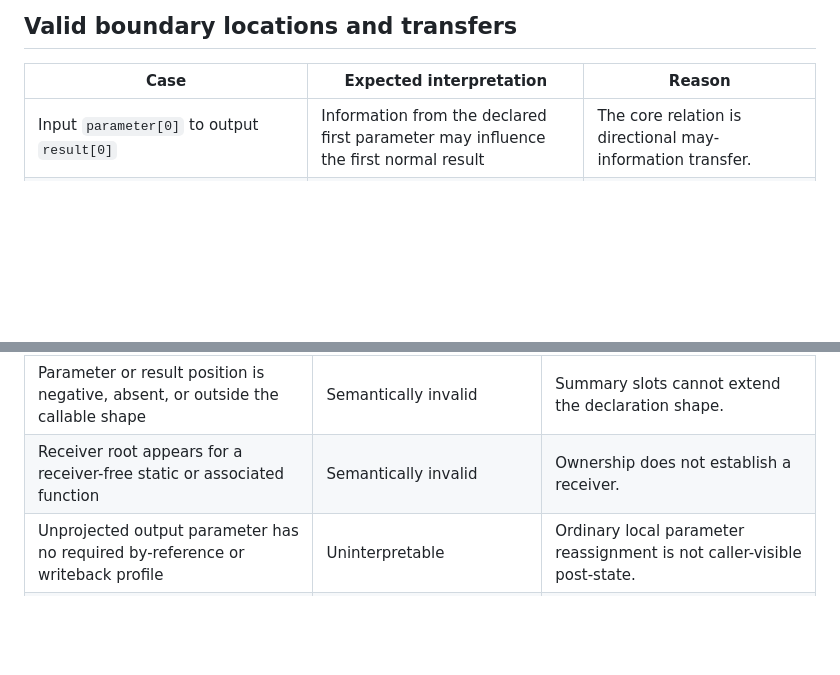
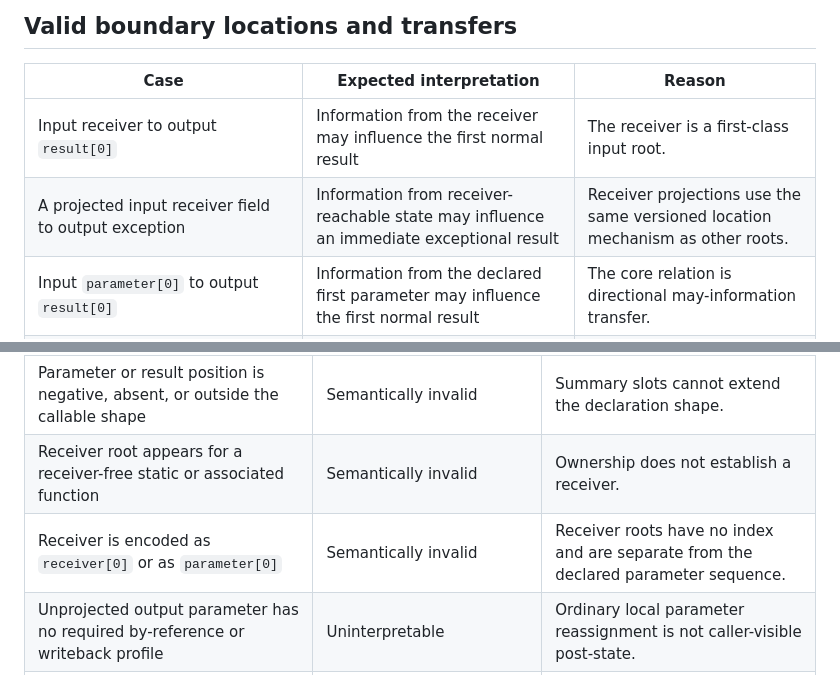
Before and after one commit to BrokkAi/code-semantic-model-interchange, a Markdown page: conformance/procedure-summaries.md, 2 parts joined by grey strips. GitHub-like rendering; blank space fills up the shorter version.

Commit message:
Clarify receiver summary ports

```diff
--- a/conformance/procedure-summaries.md
+++ b/conformance/procedure-summaries.md
@@ -7,6 +7,8 @@ will translate them into fixtures for the normative JSON serialization.
 
 | Case | Expected interpretation | Reason |
 | --- | --- | --- |
+| Input receiver to output `result[0]` | Information from the receiver may influence the first normal result | The receiver is a first-class input root. |
+| A projected input receiver field to output exception | Information from receiver-reachable state may influence an immediate exceptional result | Receiver projections use the same versioned location mechanism as other roots. |
 | Input `parameter[0]` to output `result[0]` | Information from the declared first parameter may influence the first normal result | The core relation is directional may-information transfer. |
 | Python `def f(*, value, strict)` called as either `f(strict=True, value=x)` or `f(value=x, strict=True)` | `value` binds to `parameter[0]` and `strict` binds to `parameter[1]` in both calls | Parameter positions come from the declaration, not call-site label order. |
 | A positional-or-named argument supplied by label | It binds to the same declared `parameter[n]` as a positional use | Labels select declaration slots; they do not create named-only ports. |
@@ -35,6 +37,7 @@ will translate them into fixtures for the normative JSON serialization.
 | Three arguments are collected by one variadic-positional declaration and represented as three new parameter positions | Semantically invalid | The declaration has one variadic root; elements require projections. |
 | Parameter or result position is negative, absent, or outside the callable shape | Semantically invalid | Summary slots cannot extend the declaration shape. |
 | Receiver root appears for a receiver-free static or associated function | Semantically invalid | Ownership does not establish a receiver. |
+| Receiver is encoded as `receiver[0]` or as `parameter[0]` | Semantically invalid | Receiver roots have no index and are separate from the declared parameter sequence. |
 | Unprojected output parameter has no required by-reference or writeback profile | Uninterpretable | Ordinary local parameter reassignment is not caller-visible post-state. |
 | Non-empty projection names an unsupported scheme or version | Uninterpretable, not an edge at the root | Dropping the path would change the location's meaning. |
 | Projection contains an opaque producer heap-node ID or database row ID | Semantically invalid portable location | Analyzer-internal identity has no cross-tool equivalence. |
```
Also changed, not shown: spec/0.1/specification.md (+7 -4 lines).
